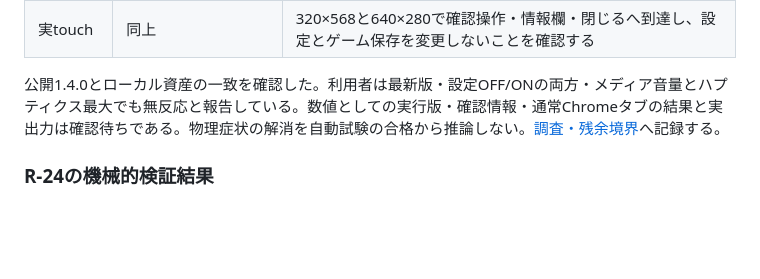
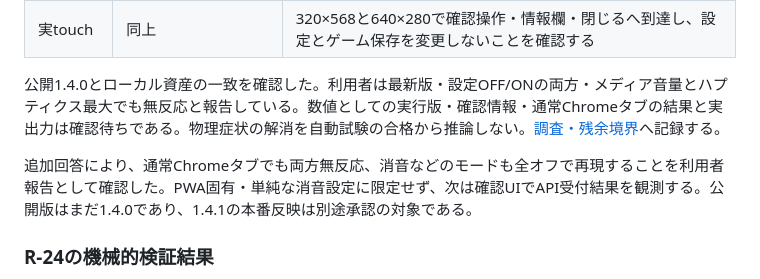
Before and after one commit to tekuteku-life/mobingo, a Markdown page: docs/design_test_audit.md, the part around the change. Rendered like a GitHub page; blank space fills up the shorter version.

```diff
--- a/docs/design_test_audit.md
+++ b/docs/design_test_audit.md
@@ -207,6 +207,8 @@ APIモックの結果と、実HTTP・Worker・DOMの観測を分ける。Worker
 
 公開1.4.0とローカル資産の一致を確認した。利用者は最新版・設定OFF/ONの両方・メディア音量とハプティクス最大でも無反応と報告している。数値としての実行版・確認情報・通常Chromeタブの結果と実出力は確認待ちである。物理症状の解消を自動試験の合格から推論しない。[調査・残余境界](reviews/review16.md)へ記録する。
 
+追加回答により、通常Chromeタブでも両方無反応、消音などのモードも全オフで再現することを利用者報告として確認した。PWA固有・単純な消音設定に限定せず、次は確認UIでAPI受付結果を観測する。公開版はまだ1.4.0であり、1.4.1の本番反映は別途承認の対象である。
+
 ### R-24の機械的検証結果
 
 1.4.1で静的検査と`test:coverage`は終了コード0、Node側103/103・UI164/164の計267/267が合格した。23対象の各Line/Branchは97%以上、最小Line98.36%・Branch97.68%である。これは切り分け機能の検証であり、Pixelの音声・振動無反応が解消した証明ではない。[実測・未解決事項](reviews/review16.md)を参照する。
```
Also changed, not shown: docs/reviews/review16.md (+4 -0 lines).
